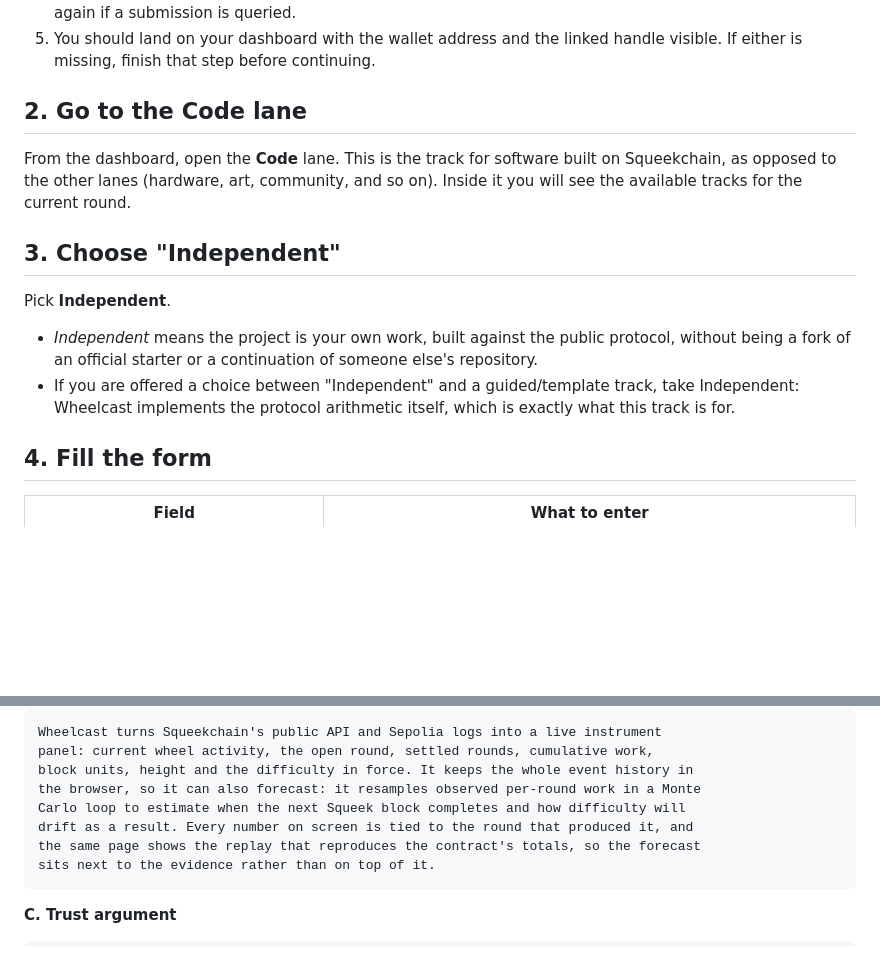
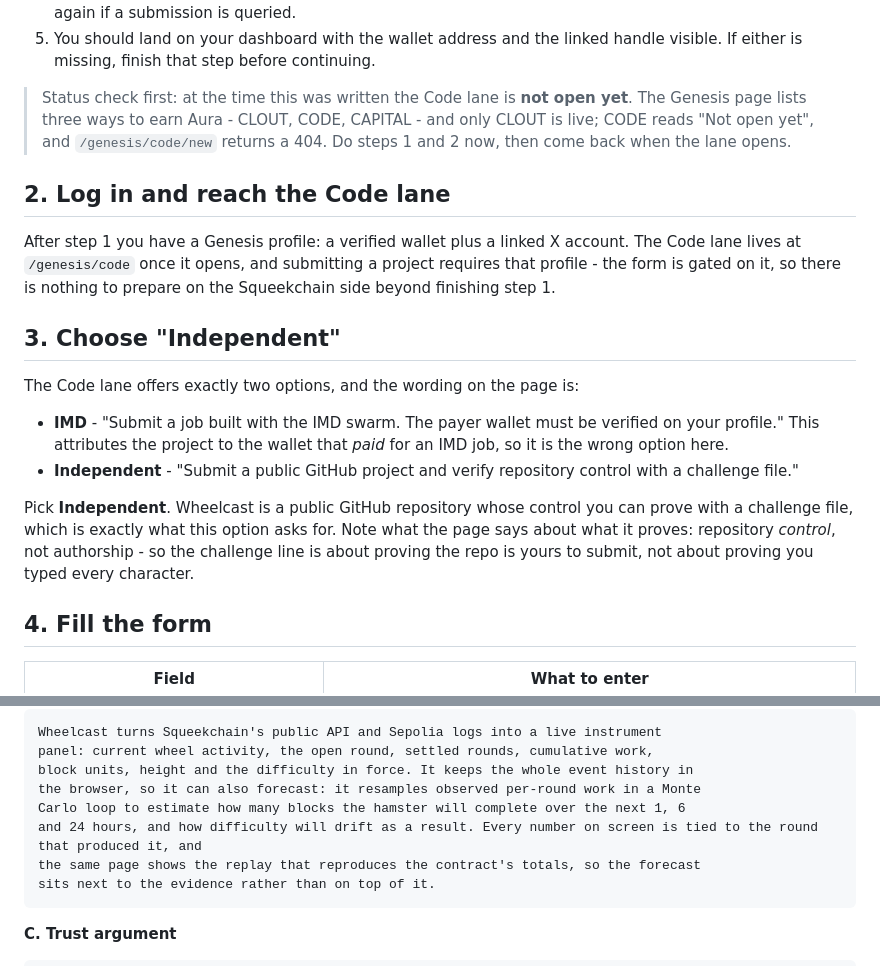
Before and after one commit to hanhao98224/wheelcast, a Markdown page: docs/SUBMIT.md, 2 parts joined by grey strips. Drawn GitHub-style; blank space fills up the shorter version.

Commit message:
docs: correct the Code lane description and the forecast blurb
The Code lane offers two options, IMD and Independent, and it is not open yet
(the Genesis page reads CODE - Not open yet and /genesis/code/new 404s). The
submission guide previously described lanes that do not exist. Also corrects
the second blurb, which described the forecast as time-to-next-block when it
reports blocks completed over a horizon.

````diff
--- a/docs/SUBMIT.md
+++ b/docs/SUBMIT.md
@@ -49,22 +49,33 @@ login. If a prompt asks for a transaction, close it and start over.
 5. You should land on your dashboard with the wallet address and the linked handle
    visible. If either is missing, finish that step before continuing.
 
-## 2. Go to the Code lane
+> Status check first: at the time this was written the Code lane is **not open yet**.
+> The Genesis page lists three ways to earn Aura - CLOUT, CODE, CAPITAL - and only
+> CLOUT is live; CODE reads "Not open yet", and `/genesis/code/new` returns a 404.
+> Do steps 1 and 2 now, then come back when the lane opens.
 
-From the dashboard, open the **Code** lane. This is the track for software built on
-Squeekchain, as opposed to the other lanes (hardware, art, community, and so on).
-Inside it you will see the available tracks for the current round.
+## 2. Log in and reach the Code lane
+
+After step 1 you have a Genesis profile: a verified wallet plus a linked X account.
+The Code lane lives at `/genesis/code` once it opens, and submitting a project
+requires that profile - the form is gated on it, so there is nothing to prepare on
+the Squeekchain side beyond finishing step 1.
 
 ## 3. Choose "Independent"
 
-Pick **Independent**.
+The Code lane offers exactly two options, and the wording on the page is:
 
-- *Independent* means the project is your own work, built against the public
-  protocol, without being a fork of an official starter or a continuation of
-  someone else's repository.
-- If you are offered a choice between "Independent" and a guided/template track,
-  take Independent: Wheelcast implements the protocol arithmetic itself, which is
-  exactly what this track is for.
+- **IMD** - "Submit a job built with the IMD swarm. The payer wallet must be verified
+  on your profile." This attributes the project to the wallet that *paid* for an
+  IMD job, so it is the wrong option here.
+- **Independent** - "Submit a public GitHub project and verify repository control
+  with a challenge file."
+
+Pick **Independent**. Wheelcast is a public GitHub repository whose control you can
+prove with a challenge file, which is exactly what this option asks for. Note what
+the page says about what it proves: repository *control*, not authorship - so the
+challenge line is about proving the repo is yours to submit, not about proving you
+typed every character.
 
 ## 4. Fill the form
 
@@ -173,8 +184,8 @@ Wheelcast turns Squeekchain's public API and Sepolia logs into a live instrument
 panel: current wheel activity, the open round, settled rounds, cumulative work,
 block units, height and the difficulty in force. It keeps the whole event history in
 the browser, so it can also forecast: it resamples observed per-round work in a Monte
-Carlo loop to estimate when the next Squeek block completes and how difficulty will
-drift as a result. Every number on screen is tied to the round that produced it, and
+Carlo loop to estimate how many blocks the hamster will complete over the next 1, 6
+and 24 hours, and how difficulty will drift as a result. Every number on screen is tied to the round that produced it, and
 the same page shows the replay that reproduces the contract's totals, so the forecast
 sits next to the evidence rather than on top of it.
 ```
````
